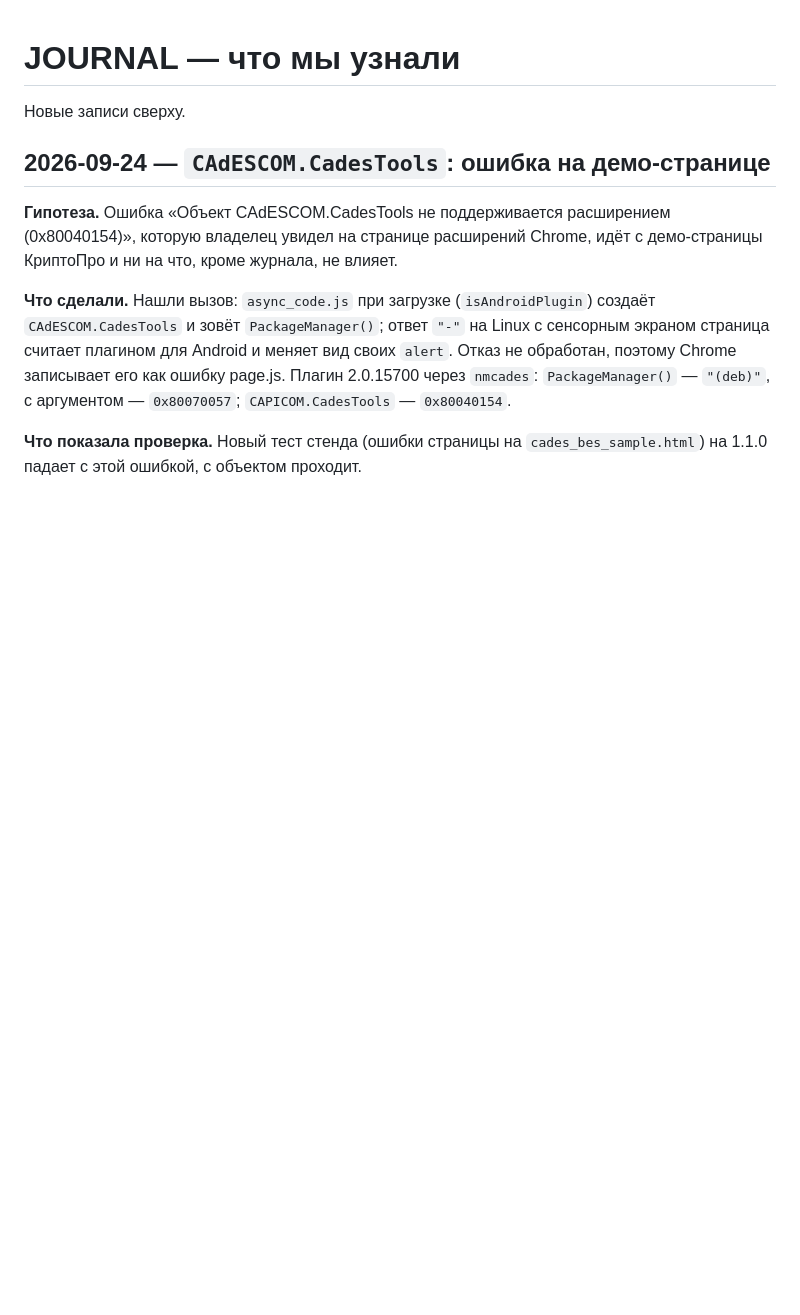
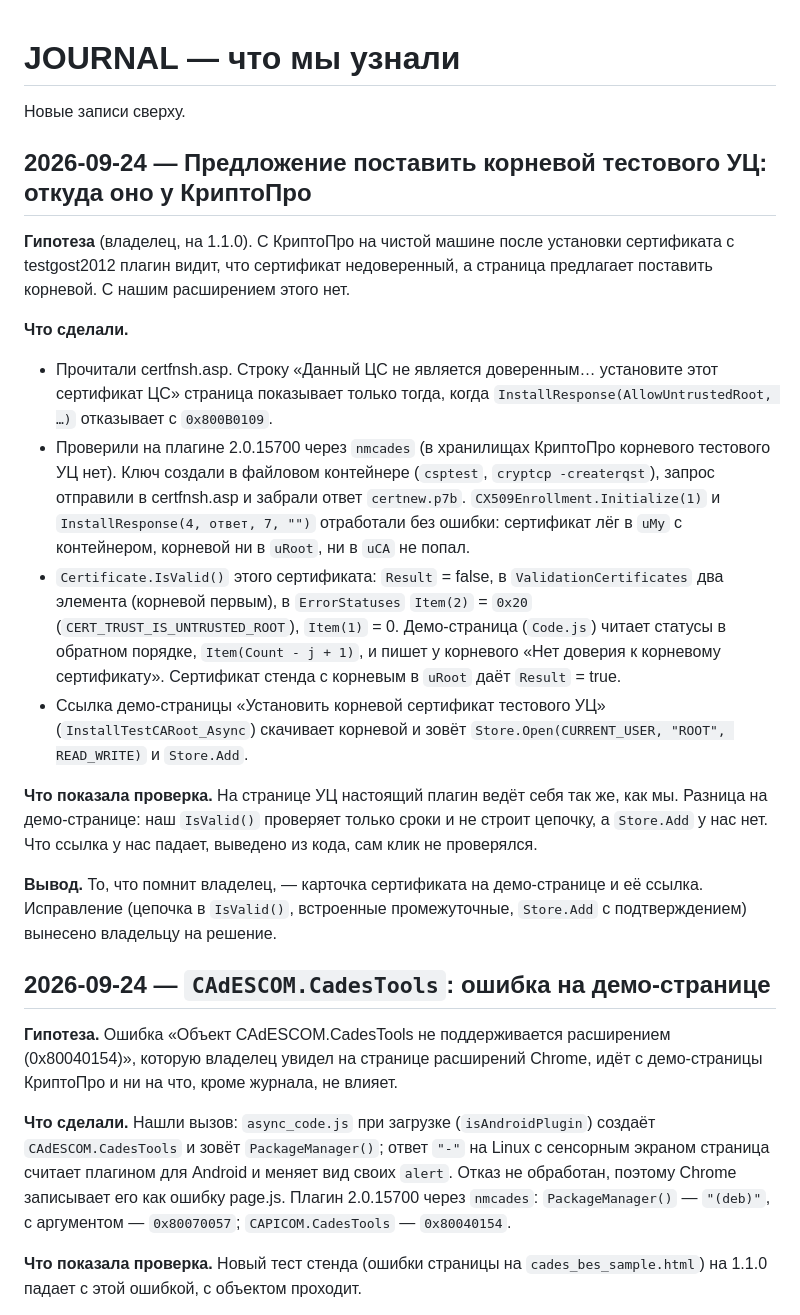
Before and after one commit to code-agent-43824/extension2, a Markdown page: docs/JOURNAL.md, the part around the change. Rendered like a GitHub page; blank space fills up the shorter version.

Commit message:
docs: where CryptoPro's offer to install the test CA root comes from
Probed plug-in 2.0.15700: installing a testgost2012 certificate succeeds without
the root, as with us; the difference is the demo page, whose certificate card
uses IsValid() with a chain and whose link adds the root through Store.Add.

Co-Authored-By: Claude Opus 5.5 (1M context) <noreply@anthropic.com>
Claude-Session: https://claude.ai/code/session_013vk4ZGY6wCoLL5dGVr4PMs

```diff
--- a/docs/JOURNAL.md
+++ b/docs/JOURNAL.md
@@ -1,6 +1,32 @@
 # JOURNAL — что мы узнали
 
 Новые записи сверху.
+
+## 2026-09-24 — Предложение поставить корневой тестового УЦ: откуда оно у КриптоПро
+
+**Гипотеза** (владелец, на 1.1.0). С КриптоПро на чистой машине после установки сертификата с testgost2012 плагин
+видит, что сертификат недоверенный, а страница предлагает поставить корневой. С нашим расширением этого нет.
+
+**Что сделали.**
+- Прочитали certfnsh.asp. Строку «Данный ЦС не является доверенным… установите этот сертификат ЦС» страница
+  показывает только тогда, когда `InstallResponse(AllowUntrustedRoot, …)` отказывает с `0x800B0109`.
+- Проверили на плагине 2.0.15700 через `nmcades` (в хранилищах КриптоПро корневого тестового УЦ нет). Ключ
+  создали в файловом контейнере (`csptest`, `cryptcp -createrqst`), запрос отправили в certfnsh.asp и забрали ответ
+  `certnew.p7b`. `CX509Enrollment.Initialize(1)` и `InstallResponse(4, ответ, 7, "")` отработали без ошибки:
+  сертификат лёг в `uMy` с контейнером, корневой ни в `uRoot`, ни в `uCA` не попал.
+- `Certificate.IsValid()` этого сертификата: `Result` = false, в `ValidationCertificates` два элемента (корневой
+  первым), в `ErrorStatuses` `Item(2)` = `0x20` (`CERT_TRUST_IS_UNTRUSTED_ROOT`), `Item(1)` = 0. Демо-страница
+  (`Code.js`) читает статусы в обратном порядке, `Item(Count - j + 1)`, и пишет у корневого «Нет доверия к
+  корневому сертификату». Сертификат стенда с корневым в `uRoot` даёт `Result` = true.
+- Ссылка демо-страницы «Установить корневой сертификат тестового УЦ» (`InstallTestCARoot_Async`) скачивает
+  корневой и зовёт `Store.Open(CURRENT_USER, "ROOT", READ_WRITE)` и `Store.Add`.
+
+**Что показала проверка.** На странице УЦ настоящий плагин ведёт себя так же, как мы. Разница на демо-странице:
+наш `IsValid()` проверяет только сроки и не строит цепочку, а `Store.Add` у нас нет. Что ссылка у нас падает,
+выведено из кода, сам клик не проверялся.
+
+**Вывод.** То, что помнит владелец, — карточка сертификата на демо-странице и её ссылка. Исправление (цепочка в
+`IsValid()`, встроенные промежуточные, `Store.Add` с подтверждением) вынесено владельцу на решение.
 
 ## 2026-09-24 — `CAdESCOM.CadesTools`: ошибка на демо-странице
 
```
